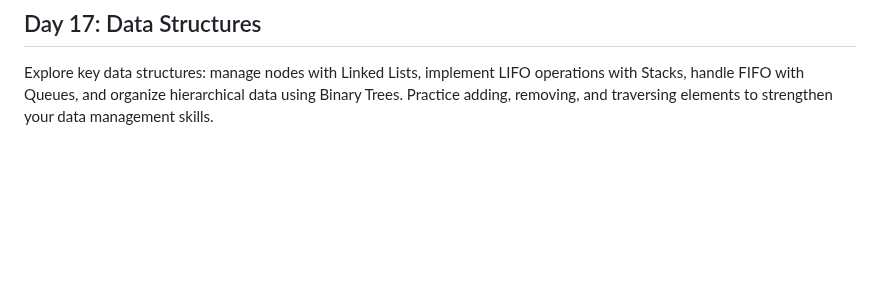
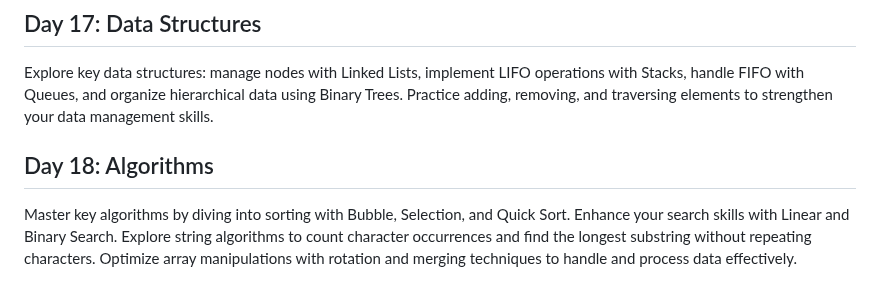
Before and after one commit to reetjain01/30-Days-JS-Challenge-ChaiAurCode, a Markdown page: README.md, the part around the change. Drawn GitHub-style; blank space fills up the shorter version.

```diff
--- a/README.md
+++ b/README.md
@@ -52,3 +52,6 @@ Master recursion in JavaScript with tasks like calculating factorials, generatin
 
 ## Day 17: Data Structures
 Explore key data structures: manage nodes with Linked Lists, implement LIFO operations with Stacks, handle FIFO with Queues, and organize hierarchical data using Binary Trees. Practice adding, removing, and traversing elements to strengthen your data management skills.
+
+## Day 18: Algorithms
+Master key algorithms by diving into sorting with Bubble, Selection, and Quick Sort. Enhance your search skills with Linear and Binary Search. Explore string algorithms to count character occurrences and find the longest substring without repeating characters. Optimize array manipulations with rotation and merging techniques to handle and process data effectively.
```
